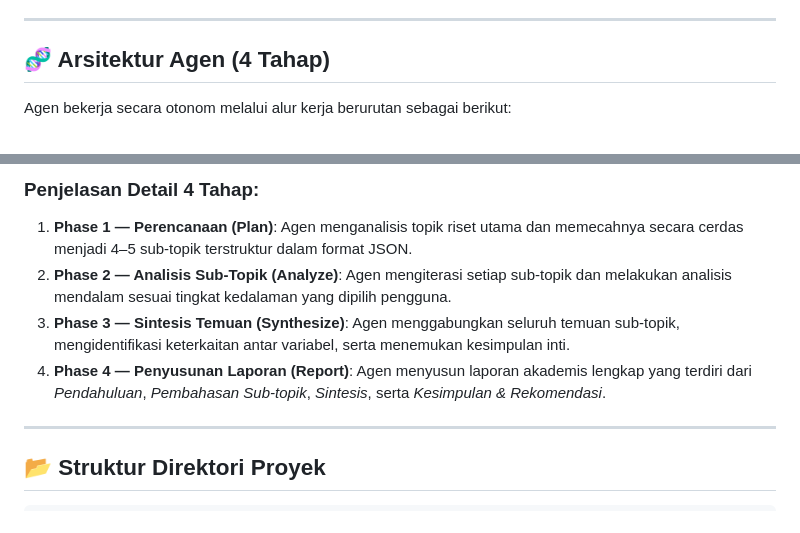
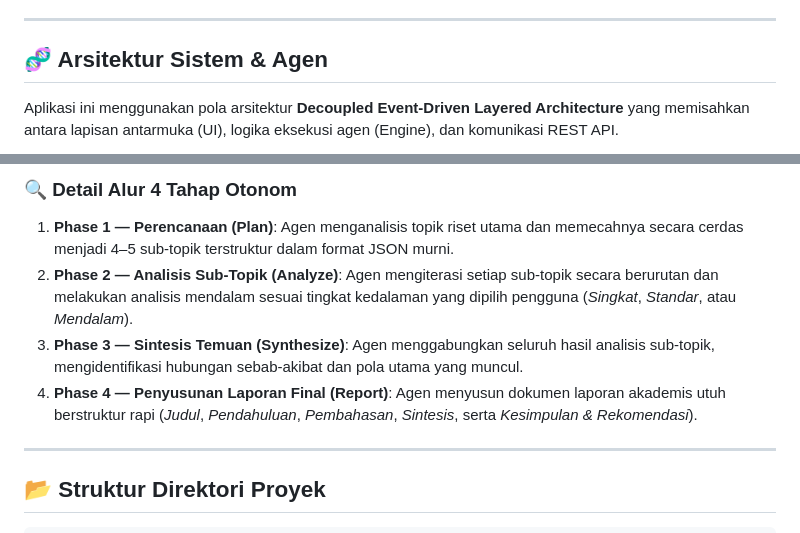
Before and after one commit to Sam9100/Agentic-AI, a Markdown page: README.md, 2 parts joined by grey strips. GitHub-like rendering.

Commit message:
update documentation in README.md

````diff
--- a/README.md
+++ b/README.md
@@ -37,7 +37,7 @@ Dibangun dengan arsitektur **Clean JavaScript (ES Modules)** dan antarmuka berte
 
 ---
 
-## 🧬 Arsitektur Agen (4 Tahap)
+## 🧬 Arsitektur Sistem & Agen
 
-Agen bekerja secara otonom melalui alur kerja berurutan sebagai berikut:
+Aplikasi ini menggunakan pola arsitektur **Decoupled Event-Driven Layered Architecture** yang memisahkan antara lapisan antarmuka (UI), logika eksekusi agen (Engine), dan komunikasi REST API.
 
@@ -51,11 +71,15 @@ graph TD
 ```
 
-### Penjelasan Detail 4 Tahap:
+### 🔍 Detail Alur 4 Tahap Otonom
 
-1. **Phase 1 — Perencanaan (Plan)**: Agen menganalisis topik riset utama dan memecahnya secara cerdas menjadi 4–5 sub-topik terstruktur dalam format JSON.
-2. **Phase 2 — Analisis Sub-Topik (Analyze)**: Agen mengiterasi setiap sub-topik dan melakukan analisis mendalam sesuai tingkat kedalaman yang dipilih pengguna.
-3. **Phase 3 — Sintesis Temuan (Synthesize)**: Agen menggabungkan seluruh temuan sub-topik, mengidentifikasi keterkaitan antar variabel, serta menemukan kesimpulan inti.
-4. **Phase 4 — Penyusunan Laporan (Report)**: Agen menyusun laporan akademis lengkap yang terdiri dari *Pendahuluan*, *Pembahasan Sub-topik*, *Sintesis*, serta *Kesimpulan & Rekomendasi*.
+1. **Phase 1 — Perencanaan (Plan)**:
+   Agen menganalisis topik riset utama dan memecahnya secara cerdas menjadi 4–5 sub-topik terstruktur dalam format JSON murni.
+2. **Phase 2 — Analisis Sub-Topik (Analyze)**:
+   Agen mengiterasi setiap sub-topik secara berurutan dan melakukan analisis mendalam sesuai tingkat kedalaman yang dipilih pengguna (*Singkat*, *Standar*, atau *Mendalam*).
+3. **Phase 3 — Sintesis Temuan (Synthesize)**:
+   Agen menggabungkan seluruh hasil analisis sub-topik, mengidentifikasi hubungan sebab-akibat dan pola utama yang muncul.
+4. **Phase 4 — Penyusunan Laporan Final (Report)**:
+   Agen menyusun dokumen laporan akademis utuh berstruktur rapi (*Judul*, *Pendahuluan*, *Pembahasan*, *Sintesis*, serta *Kesimpulan & Rekomendasi*).
 
 ---
 
````
Also changed, not shown: other parts of README.md (+27 -7 lines).
